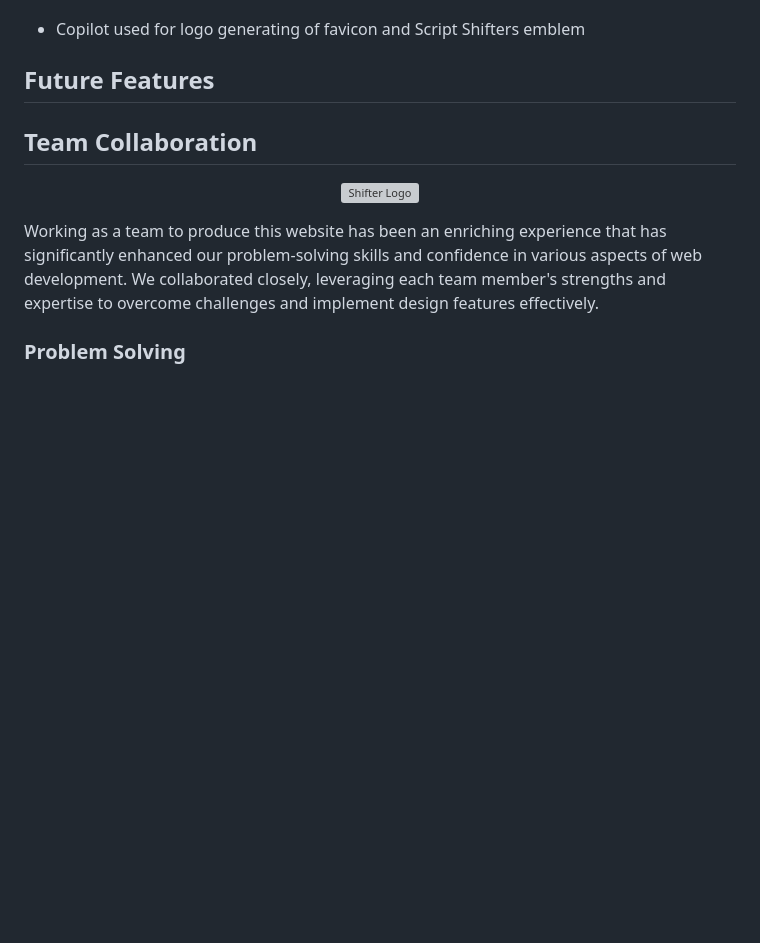
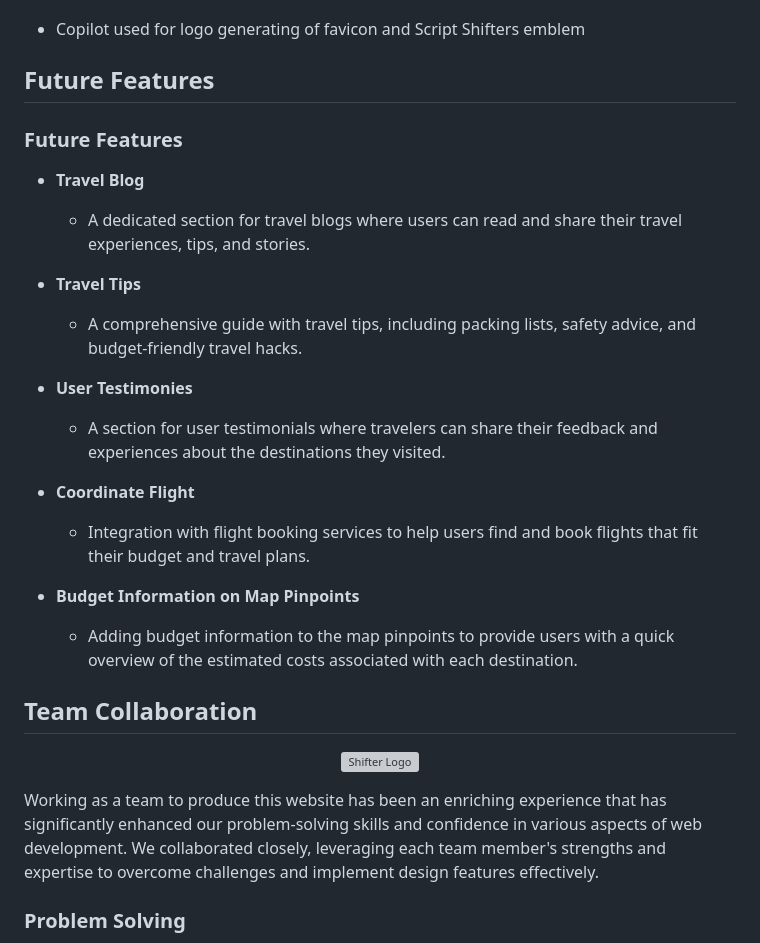
Before and after one commit to stephanieangelokagua/wanderoo_guru, a Markdown page: README.md, the part around the change. Drawn GitHub-style; blank space fills up the shorter version; grey boxes are pictures that could not be loaded.

Commit message:
readme update - future features

```diff
--- a/README.md
+++ b/README.md
@@ -296,6 +296,25 @@ GitHub was used to deploy the website. These were the steps taken to acheive thi
 <a id="future-features"></a>
 ## Future Features
 
+
+### Future Features
+
+- **Travel Blog**
+    - A dedicated section for travel blogs where users can read and share their travel experiences, tips, and stories.
+
+- **Travel Tips**
+    - A comprehensive guide with travel tips, including packing lists, safety advice, and budget-friendly travel hacks.
+
+- **User Testimonies**
+    - A section for user testimonials where travelers can share their feedback and experiences about the destinations they visited.
+
+- **Coordinate Flight**
+    - Integration with flight booking services to help users find and book flights that fit their budget and travel plans.
+
+- **Budget Information on Map Pinpoints**
+    - Adding budget information to the map pinpoints to provide users with a quick overview of the estimated costs associated with each destination.
+
+
 ## Team Collaboration
 <p align="center">
     <img src="assets/images/shifter-logo150x150.webp" alt="Shifter Logo">
```
